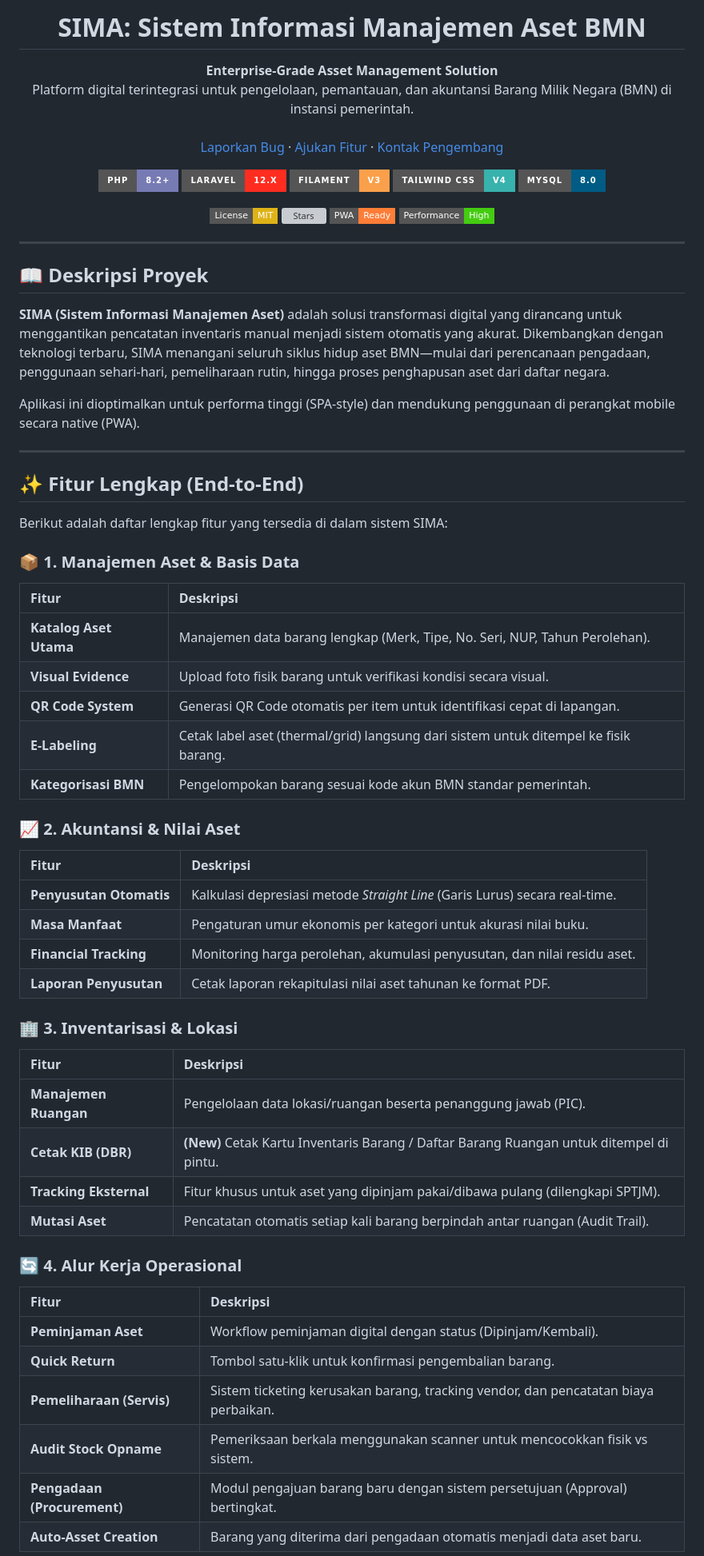
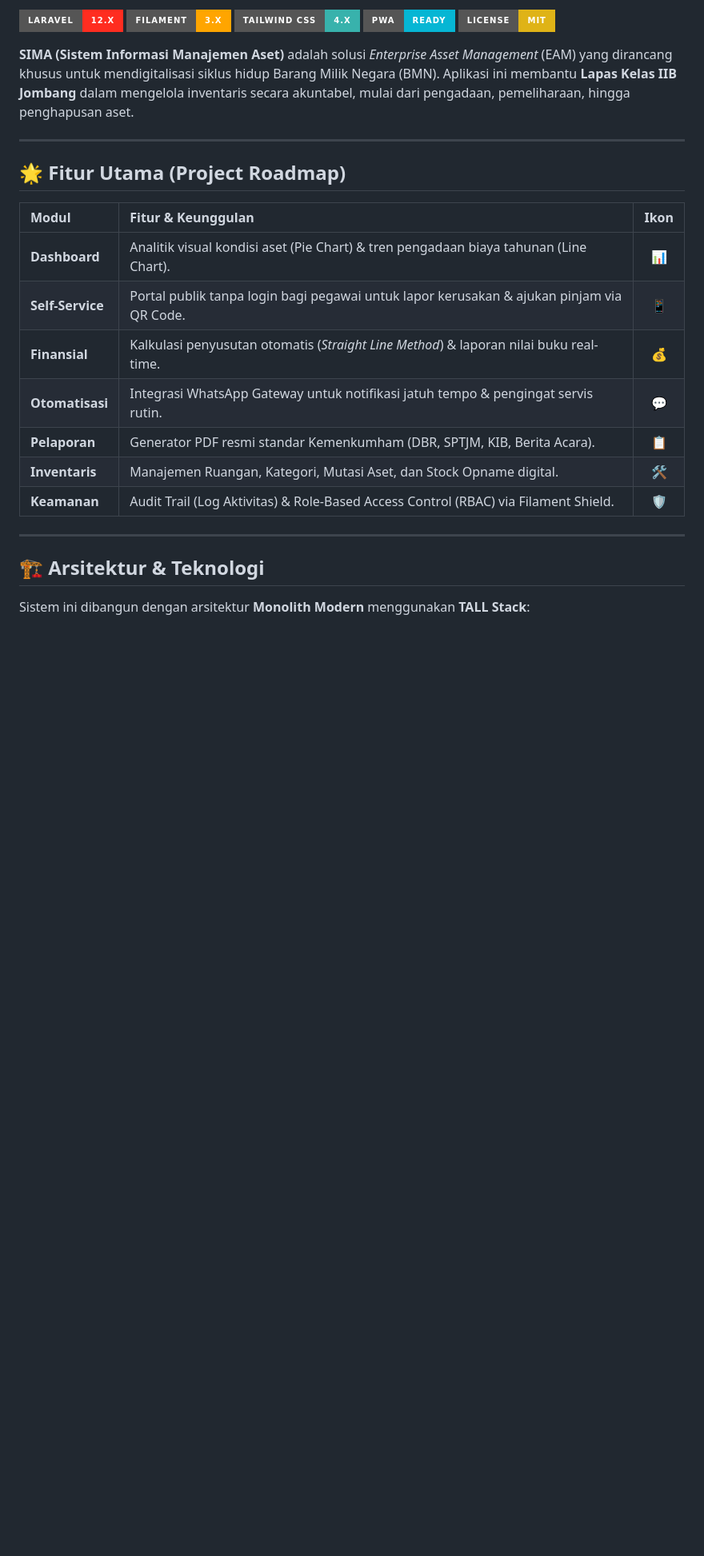
Before and after one commit to aryadians/inventaris-bmn, a Markdown page: README.md, the part around one of its changes. Shown at 80% size. Rendered like a GitHub page; badges without logos; blank space fills up the shorter version; grey boxes are pictures that could not be loaded.

```diff
--- a/README.md
+++ b/README.md
@@ -5,80 +2,29 @@
 
-  <h1 align="center">SIMA: Sistem Informasi Manajemen Aset BMN</h1>
+[![Laravel](https://img.shields.io/badge/Laravel-12.x-FF2D20?style=for-the-badge&logo=laravel)](https://laravel.com)
+[![Filament](https://img.shields.io/badge/Filament-3.x-FFA500?style=for-the-badge&logo=laravel)](https://filamentphp.com)
+[![TailwindCSS](https://img.shields.io/badge/Tailwind_CSS-4.x-38B2AC?style=for-the-badge&logo=tailwind-css)](https://tailwindcss.com)
+[![PWA](https://img.shields.io/badge/PWA-Ready-06b6d4?style=for-the-badge&logo=pwa)](https://web.dev/progressive-web-apps/)
+[![License](https://img.shields.io/badge/License-MIT-yellow.svg?style=for-the-badge)](https://opensource.org/licenses/MIT)
 
-  <p align="center">
-    <strong>Enterprise-Grade Asset Management Solution</strong><br />
-    Platform digital terintegrasi untuk pengelolaan, pemantauan, dan akuntansi Barang Milik Negara (BMN) di instansi pemerintah.
-    <br />
-    <br />
-    <a href="https://github.com/aryadians/inventaris-bmn/issues">Laporkan Bug</a>
-    ·
-    <a href="https://github.com/aryadians/inventaris-bmn/issues">Ajukan Fitur</a>
-    ·
-    <a href="mailto:aryadian003@gmail.com">Kontak Pengembang</a>
-  </p>
-</p>
-
-<div align="center">
-
-![PHP Version](https://img.shields.io/badge/PHP-8.2%2B-777BB4?style=for-the-badge&logo=php&logoColor=white)
-![Laravel Version](https://img.shields.io/badge/Laravel-12.x-FF2D20?style=for-the-badge&logo=laravel&logoColor=white)
-![Filament Version](https://img.shields.io/badge/Filament-v3-FAA04B?style=for-the-badge&logo=filament&logoColor=white)
-![Tailwind CSS](https://img.shields.io/badge/Tailwind_CSS-v4-38B2AC?style=for-the-badge&logo=tailwind-css&logoColor=white)
-![MySQL](https://img.shields.io/badge/MySQL-8.0-005C84?style=for-the-badge&logo=mysql&logoColor=white)
-
-[![License: MIT](https://img.shields.io/badge/License-MIT-yellow.svg?style=flat-square)](https://opensource.org/licenses/MIT)
-[![Stars](https://img.shields.io/github/stars/aryadians/inventaris-bmn?style=flat-square)](https://github.com/aryadians/inventaris-bmn/stargazers)
-![PWA Ready](https://img.shields.io/badge/PWA-Ready-orange?style=flat-square&logo=pwa)
-![Optimization](https://img.shields.io/badge/Performance-High-brightgreen?style=flat-square)
-
-</div>
+**SIMA (Sistem Informasi Manajemen Aset)** adalah solusi *Enterprise Asset Management* (EAM) yang dirancang khusus untuk mendigitalisasi siklus hidup Barang Milik Negara (BMN). Aplikasi ini membantu **Lapas Kelas IIB Jombang** dalam mengelola inventaris secara akuntabel, mulai dari pengadaan, pemeliharaan, hingga penghapusan aset.
 
 ---
 
-## 📖 Deskripsi Proyek
+## 🌟 Fitur Utama (Project Roadmap)
 
-**SIMA (Sistem Informasi Manajemen Aset)** adalah solusi transformasi digital yang dirancang untuk menggantikan pencatatan inventaris manual menjadi sistem otomatis yang akurat. Dikembangkan dengan teknologi terbaru, SIMA menangani seluruh siklus hidup aset BMN—mulai dari perencanaan pengadaan, penggunaan sehari-hari, pemeliharaan rutin, hingga proses penghapusan aset dari daftar negara.
-
-Aplikasi ini dioptimalkan untuk performa tinggi (SPA-style) dan mendukung penggunaan di perangkat mobile secara native (PWA).
+| Modul | Fitur & Keunggulan | Ikon |
+| :--- | :--- | :---: |
+| **Dashboard** | Analitik visual kondisi aset (Pie Chart) & tren pengadaan biaya tahunan (Line Chart). | 📊 |
+| **Self-Service** | Portal publik tanpa login bagi pegawai untuk lapor kerusakan & ajukan pinjam via QR Code. | 📱 |
+| **Finansial** | Kalkulasi penyusutan otomatis (*Straight Line Method*) & laporan nilai buku real-time. | 💰 |
+| **Otomatisasi** | Integrasi WhatsApp Gateway untuk notifikasi jatuh tempo & pengingat servis rutin. | 💬 |
+| **Pelaporan** | Generator PDF resmi standar Kemenkumham (DBR, SPTJM, KIB, Berita Acara). | 📋 |
+| **Inventaris** | Manajemen Ruangan, Kategori, Mutasi Aset, dan Stock Opname digital. | 🛠 |
+| **Keamanan** | Audit Trail (Log Aktivitas) & Role-Based Access Control (RBAC) via Filament Shield. | 🛡️ |
 
 ---
 
-## ✨ Fitur Lengkap (End-to-End)
+## 🏗️ Arsitektur & Teknologi
 
-Berikut adalah daftar lengkap fitur yang tersedia di dalam sistem SIMA:
+Sistem ini dibangun dengan arsitektur **Monolith Modern** menggunakan **TALL Stack**:
 
-### 📦 1. Manajemen Aset & Basis Data
-| Fitur | Deskripsi |
-| :--- | :--- |
-| **Katalog Aset Utama** | Manajemen data barang lengkap (Merk, Tipe, No. Seri, NUP, Tahun Perolehan). |
-| **Visual Evidence** | Upload foto fisik barang untuk verifikasi kondisi secara visual. |
-| **QR Code System** | Generasi QR Code otomatis per item untuk identifikasi cepat di lapangan. |
-| **E-Labeling** | Cetak label aset (thermal/grid) langsung dari sistem untuk ditempel ke fisik barang. |
-| **Kategorisasi BMN** | Pengelompokan barang sesuai kode akun BMN standar pemerintah. |
-
-### 📈 2. Akuntansi & Nilai Aset
-| Fitur | Deskripsi |
-| :--- | :--- |
-| **Penyusutan Otomatis** | Kalkulasi depresiasi metode *Straight Line* (Garis Lurus) secara real-time. |
-| **Masa Manfaat** | Pengaturan umur ekonomis per kategori untuk akurasi nilai buku. |
-| **Financial Tracking** | Monitoring harga perolehan, akumulasi penyusutan, dan nilai residu aset. |
-| **Laporan Penyusutan** | Cetak laporan rekapitulasi nilai aset tahunan ke format PDF. |
-
-### 🏢 3. Inventarisasi & Lokasi
-| Fitur | Deskripsi |
-| :--- | :--- |
-| **Manajemen Ruangan** | Pengelolaan data lokasi/ruangan beserta penanggung jawab (PIC). |
-| **Cetak KIB (DBR)** | **(New)** Cetak Kartu Inventaris Barang / Daftar Barang Ruangan untuk ditempel di pintu. |
-| **Tracking Eksternal** | Fitur khusus untuk aset yang dipinjam pakai/dibawa pulang (dilengkapi SPTJM). |
-| **Mutasi Aset** | Pencatatan otomatis setiap kali barang berpindah antar ruangan (Audit Trail). |
-
-### 🔄 4. Alur Kerja Operasional
-| Fitur | Deskripsi |
-| :--- | :--- |
-| **Peminjaman Aset** | Workflow peminjaman digital dengan status (Dipinjam/Kembali). |
-| **Quick Return** | Tombol satu-klik untuk konfirmasi pengembalian barang. |
-| **Pemeliharaan (Servis)** | Sistem ticketing kerusakan barang, tracking vendor, dan pencatatan biaya perbaikan. |
-| **Audit Stock Opname** | Pemeriksaan berkala menggunakan scanner untuk mencocokkan fisik vs sistem. |
-| **Pengadaan (Procurement)** | Modul pengajuan barang baru dengan sistem persetujuan (Approval) bertingkat. |
-| **Auto-Asset Creation** | Barang yang diterima dari pengadaan otomatis menjadi data aset baru. |
-
```
Also changed, not shown: other parts of README.md (+55 -72 lines).
